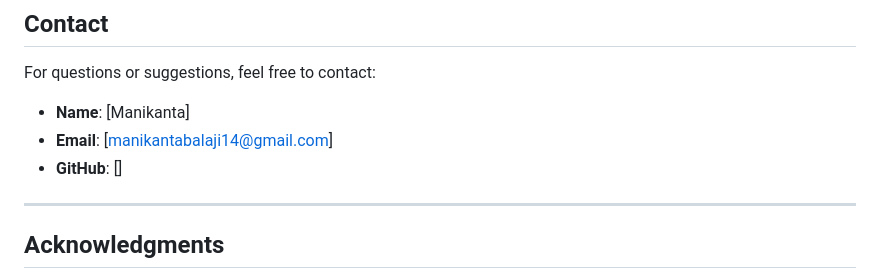
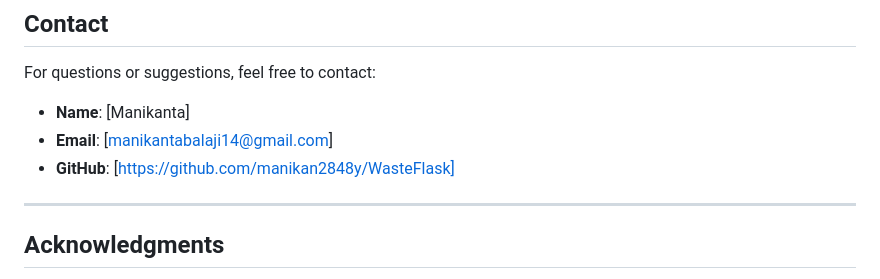
Before and after one commit to manikan2848y/WasteFlask, a Markdown page: README.md, the part around the change. Drawn GitHub-style.

```diff
--- a/README.md
+++ b/README.md
@@ -173,7 +173,7 @@ For questions or suggestions, feel free to contact:
 
 - **Name**: [Manikanta]
 - **Email**: [manikantabalaji14@gmail.com]
-- **GitHub**: []
+- **GitHub**: [https://github.com/manikan2848y/WasteFlask]
 
 ---
 
```
